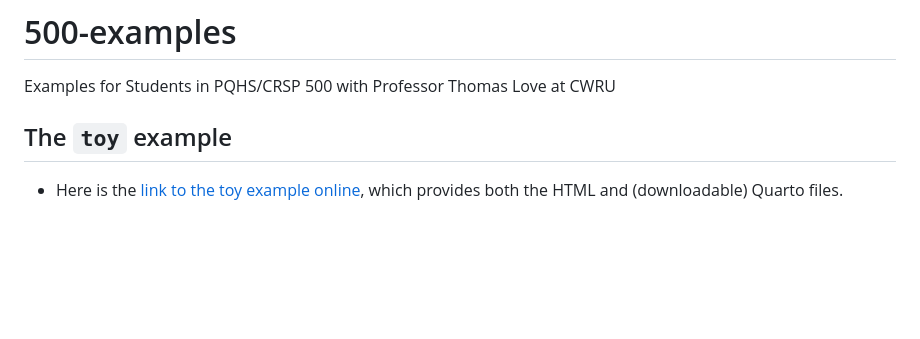
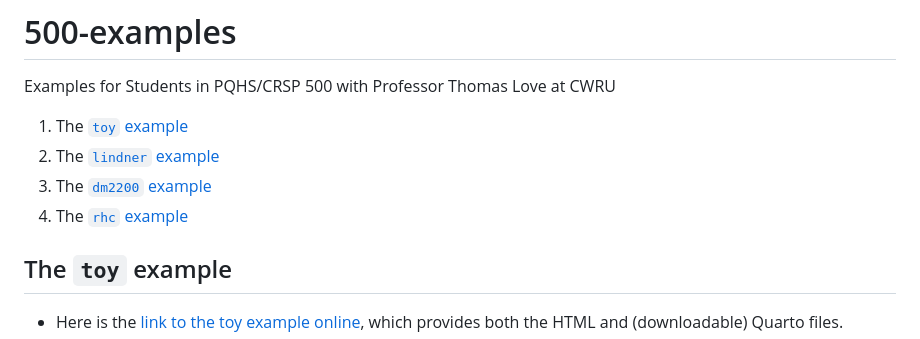
Before and after one commit to THOMASELOVE/500-examples, a Markdown page: README.md, the part around the change. Drawn GitHub-style; blank space fills up the shorter version.

```diff
--- a/README.md
+++ b/README.md
@@ -2,6 +2,10 @@
 
 Examples for Students in PQHS/CRSP 500 with Professor Thomas Love at CWRU
 
+1. The [`toy` example](#the-toy-example)
+2. The [`lindner` example](#the-lindner-example)
+3. The [`dm2200` example](#the-dm2200-example)
+4. The [`rhc` example](#the-rhc-example)
 
 ## The `toy` example
 
```
